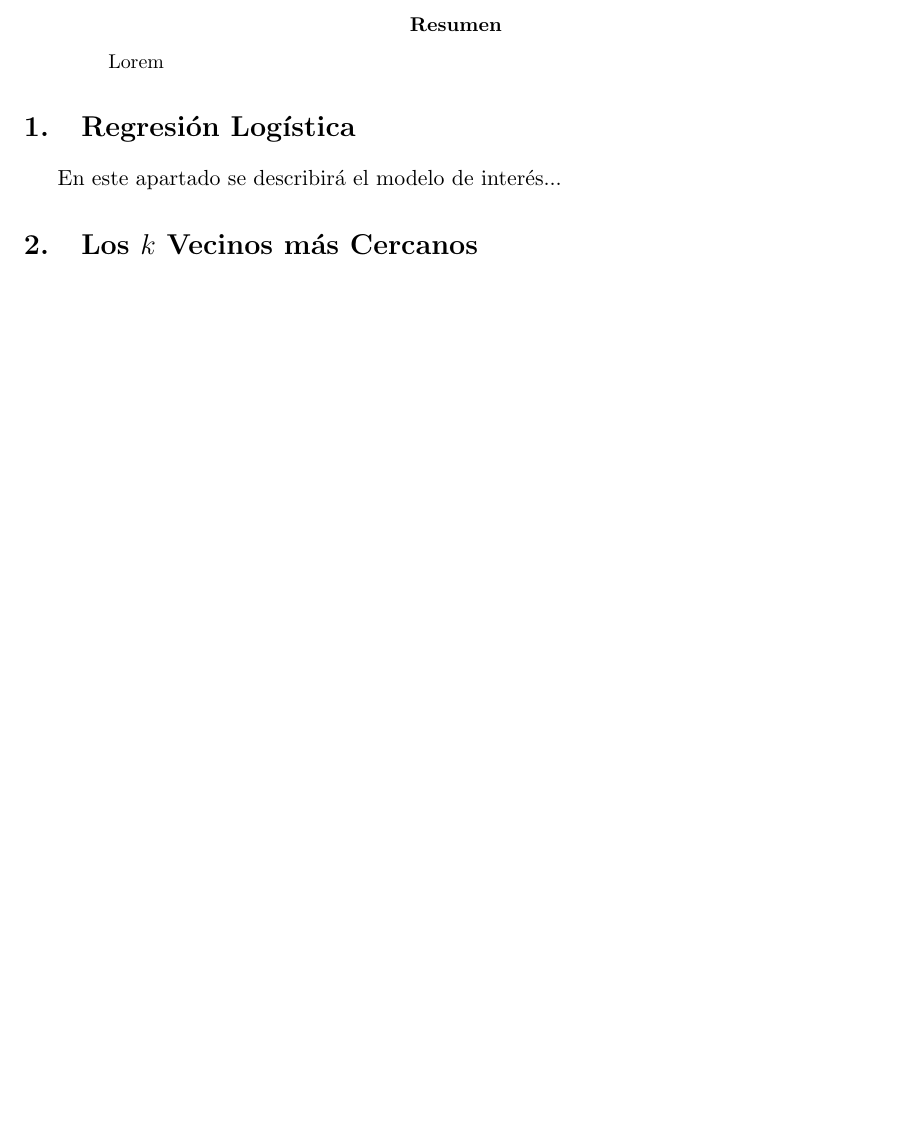
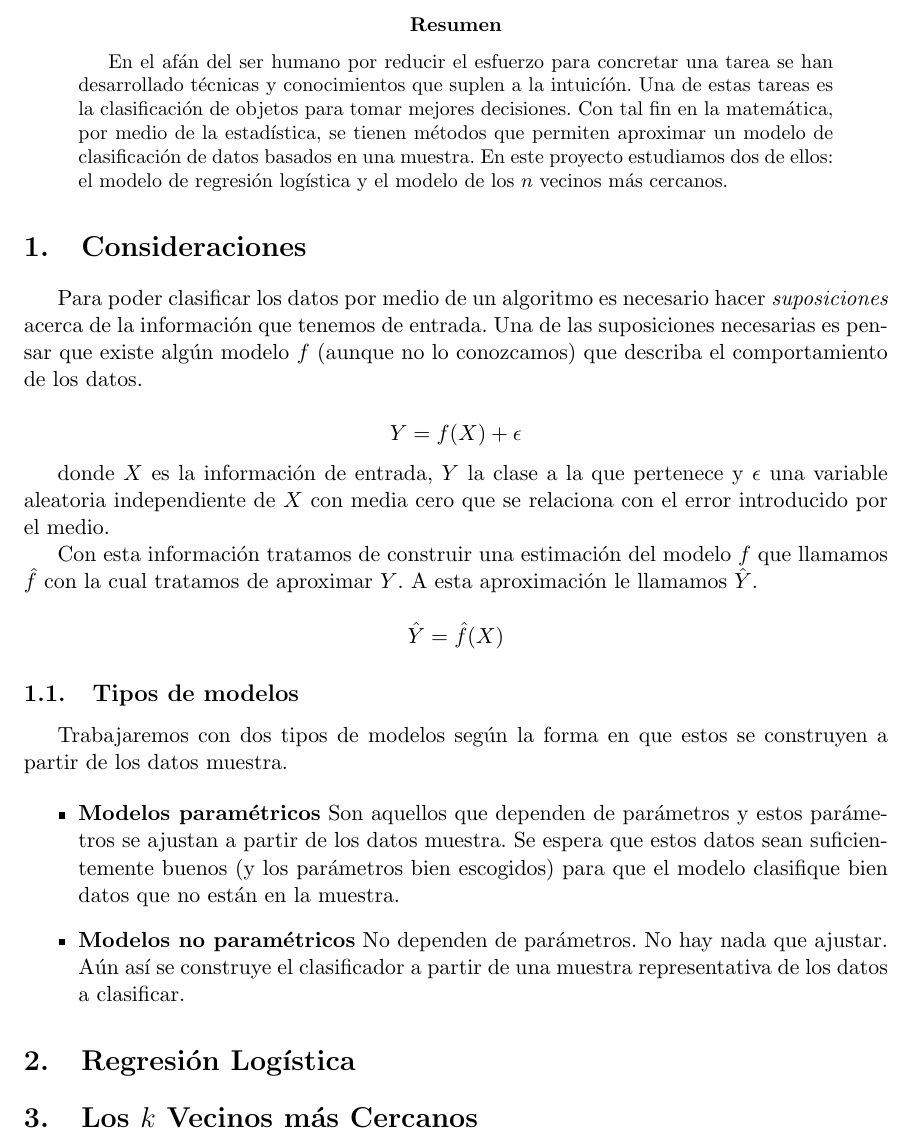
Before and after one commit to categulario/estadistica, a LaTeX problem sheet (tarea01/main.tex): part of page 2 of 2 before the commit and part of page 2 of 3 after it, cut so that both start at the same text, the shorter picture padded with empty space. Compiled offline with pdfLaTeX.

Commit message:
abstract

```diff
--- a/tarea01/main.tex
+++ b/tarea01/main.tex
@@ -16,6 +16,9 @@
 
 \title{Análisis de dos Clasificadores}
 \author{Abraham Toriz\\ Jesús Mejía\\ Luis Cortés\\ Roberto Saucedo}
+
+\newtheorem{definition}{Definición}[section]
+
 \begin{document}
 \pagestyle{empty}
 \begin{minipage}{.15\textwidth}
@@ -82,11 +85,37 @@ Xalapa, Veracruz
 \pagestyle{plain}
 
 \begin{abstract}
-Lorem
+En el afán del ser humano por reducir el esfuerzo para concretar una tarea se han desarrollado técnicas y conocimientos que suplen a la intuicíón. Una de estas tareas es la clasificación de objetos para tomar mejores decisiones. Con tal fin en la matemática, por medio de la estadística, se tienen métodos que permiten aproximar un modelo de clasificación de datos basados en una muestra. En este proyecto estudiamos dos de ellos: el modelo de regresión logística y el modelo de los $n$ vecinos más cercanos.
 \end{abstract}
 
+\section{Consideraciones}
+
+Para poder clasificar los datos por medio de un algoritmo es necesario hacer \textit{suposiciones} acerca de la información que tenemos de entrada. Una de las suposiciones necesarias es pensar que existe algún modelo $f$ (aunque no lo conozcamos) que describa el comportamiento de los datos.
+
+$$
+Y = f(X) + \epsilon
+$$
+
+donde $X$ es la información de entrada, $Y$ la clase a la que pertenece y $\epsilon$  una variable aleatoria independiente de $X$ con media cero que se relaciona con el error introducido por el medio.
+
+Con esta información tratamos de construir una estimación del modelo $f$ que llamamos $\hat{f}$ con la cual tratamos de aproximar $Y$. A esta aproximación le llamamos $\hat{Y}$.
+
+$$
+\hat{Y} = \hat{f}(X)
+$$
+
+\subsection{Tipos de modelos}
+
+Trabajaremos con dos tipos de modelos según la forma en que estos se construyen a partir de los datos muestra.
+
+\begin{itemize}
+	\item \textbf{Modelos paramétricos} Son aquellos que dependen de parámetros y estos parámetros se ajustan a partir de los datos muestra. Se espera que estos datos sean suficientemente buenos (y los parámetros bien escogidos) para que el modelo clasifique bien datos que no están en la muestra.
+	\item \textbf{Modelos no paramétricos} No dependen de parámetros. No hay nada que ajustar. Aún así se construye el clasificador a partir de una muestra representativa de los datos a clasificar.
+\end{itemize}
+
 \section{Regresión Logística}
-En este apartado se describirá el modelo de interés...
+
+
 
 \section{Los $k$ Vecinos más Cercanos}
 En este apartado se describirá el modelo de interés...
```
Also changed, not shown: 1 other file.
